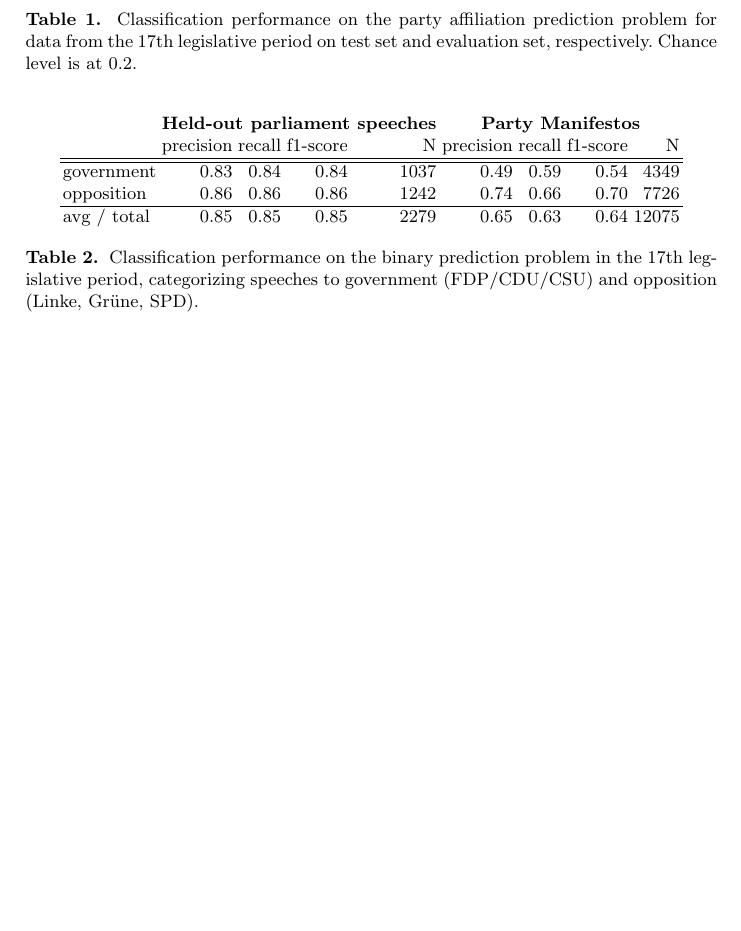
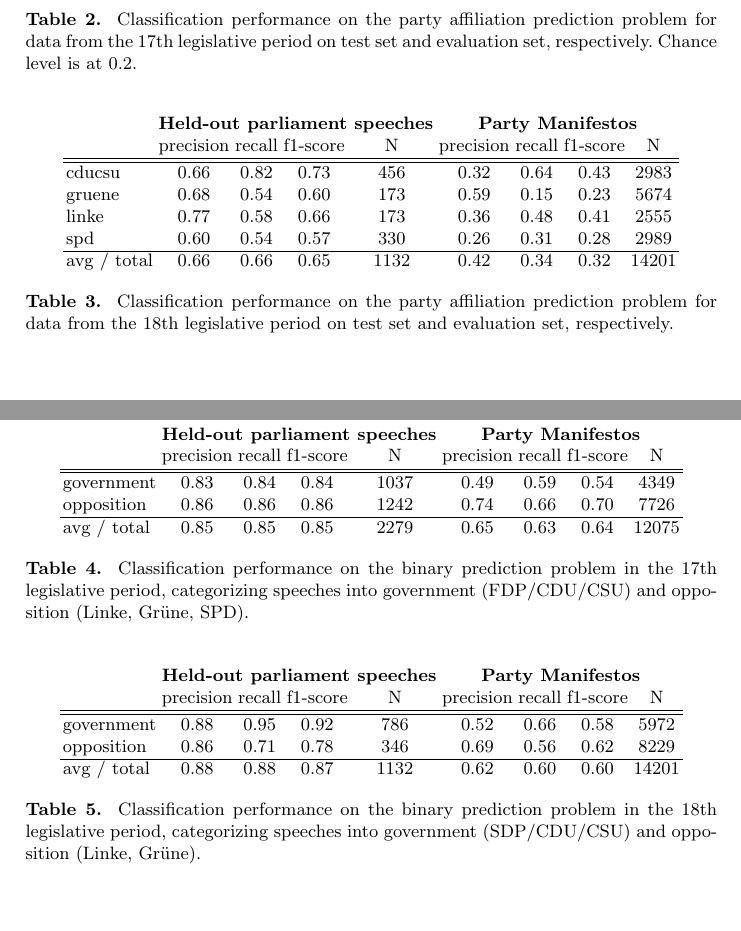
Before and after one commit to felixbiessmann/fipi, a LaTeX thesis (manuscript/political_bias_prediction.tex): part of page 5 of 8 before the commit and two parts of pages 6 and 8 of 10 after it, the two joined at a grey line, cut so that both start at the same text, the shorter picture padded with empty space. Compiled offline with pdfLaTeX.

Commit message:
More tables and some text.

```diff
--- a/manuscript/political_bias_prediction.tex
+++ b/manuscript/political_bias_prediction.tex
@@ -30,7 +30,9 @@
 \DeclareMathOperator*{\argmin}{argmin}
 \DeclareMathOperator*{\Corr}{Corr}
 \newcommand{\R}{\mathds{R}}
-
+\usepackage{multicol}
+\usepackage{multirow}
+\usepackage{pbox}
 \usepackage{url}
 \urldef{\mailsa}\path|{felix.biessmann,|
 \newcommand{\keywords}[1]{\par\addvspace\baselineskip
@@ -174,14 +189,36 @@ avg / total &      0.64   &   0.63   &   0.62    &  2279 &0.35    &  0.31 &
 \end{tabular}
 \end{center}
 \caption{
-\label{tab:results_four_classes}
+\label{tab:results_17}
 Classification performance on the party affiliation prediction problem for data from the 17th legislative period on test set and evaluation set, respectively. Chance level is at 0.2.
 }
 \end{table}
 
 \begin{table}[t]
 \begin{center}
-\begin{tabular}{lrrrrrrrr}
+\begin{tabular}{lcccccccc}
+& \multicolumn{4}{c}{\bf Held-out parliament speeches} & \multicolumn{4}{c}{\bf Party Manifestos}\\
+    &         precision    &recall &  f1-score  & N    &         precision    &recall &  f1-score  & N\\
+\hline \hline
+    cducsu    &   0.66   &   0.82   &   0.73    &   456 & 0.32  &    0.64  &    0.43    &  2983\\
+     gruene   &    0.68    &  0.54   &   0.60    &   173   &0.59   &   0.15   &   0.23   &   5674\\
+      linke     &  0.77  &    0.58    &  0.66    &   173 & 0.36   &   0.48   &   0.41   &   2555\\
+        spd     &  0.60  &    0.54   &   0.57    &   330 & 0.26 &     0.31   &   0.28     & 2989\\
+\hline
+avg / total    &   0.66  &    0.66  &    0.65   &   1132&  0.42 &     0.34  &    0.32&     14201\\
+%
+\end{tabular}
+\end{center}
+\caption{
+\label{tab:results_18}
+Classification performance on the party affiliation prediction problem for data from the 18th legislative period on test set and evaluation set, respectively.
+}
+\end{table}
+
+
+\begin{table}[t]
+\begin{center}
+\begin{tabular}{lcccccccc}
 & \multicolumn{4}{c}{\bf Held-out parliament speeches} & \multicolumn{4}{c}{\bf Party Manifestos}\\
     &         precision    &recall &  f1-score  & N    &         precision    &recall &  f1-score  & N\\
 \hline \hline
@@ -194,10 +231,30 @@ avg / total   &    0.85 &     0.85 &     0.85  &    2279 & 0.65  &     0.63  &
 \end{tabular}
 \end{center}
 \caption{
-\label{tab:results_binary}
-Classification performance on the binary prediction problem in the 17th legislative period, categorizing speeches to government (FDP/CDU/CSU) and opposition (Linke, Gr\"une, SPD).
+\label{tab:results_binary_17}
+Classification performance on the binary prediction problem in the 17th legislative period, categorizing speeches into government (FDP/CDU/CSU) and opposition (Linke, Gr\"une, SPD).
 }
 \end{table}
+
+\begin{table}[t]
+\begin{center}
+\begin{tabular}{lcccccccc}
+& \multicolumn{4}{c}{\bf Held-out parliament speeches} & \multicolumn{4}{c}{\bf Party Manifestos}\\
+    &         precision    &recall &  f1-score  & N    &         precision    &recall &  f1-score  & N\\
+\hline \hline
+government   &    0.88  &    0.95    &  0.92   &    786   &0.52   &   0.66 &     0.58  &    5972\\
+ opposition    &   0.86    &  0.71   &   0.78   &    346 & 0.69  &    0.56    &  0.62   &   8229\\
+\hline
+avg / total    &   0.88    &  0.88     & 0.87  &    1132 &  0.62   &   0.60    &  0.60 &    14201\\
+%
+\end{tabular}
+\end{center}
+\caption{
+\label{tab:results_binary_18}
+Classification performance on the binary prediction problem in the 18th legislative period, categorizing speeches into government (SDP/CDU/CSU) and opposition (Linke, Gr\"une).
+}
+\end{table}
+
 
 \subsection{Predicting political views}
 
```
Also changed, not shown: manuscript/political_bias_prediction.tex (35 more changed lines), 1 other file.
